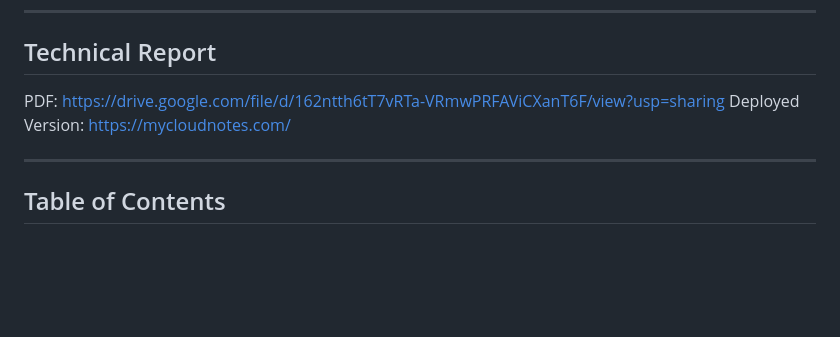
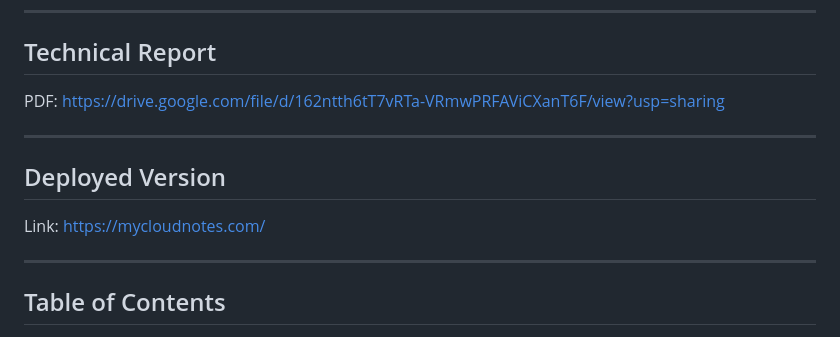
Before and after one commit to NeoRaz/CloudNotes, a Markdown page: README.md, the part around the change. GitHub-like rendering; blank space fills up the shorter version.

```diff
--- a/README.md
+++ b/README.md
@@ -7,7 +7,12 @@ Cloud‑Native Note Management System with CI/CD and RAG‑based Search (In prog
 ## Technical Report
 
 PDF: https://drive.google.com/file/d/162ntth6tT7vRTa-VRmwPRFAViCXanT6F/view?usp=sharing
-Deployed Version: https://mycloudnotes.com/
+
+---
+
+## Deployed Version
+
+Link: https://mycloudnotes.com/
 
 ---
 
```
